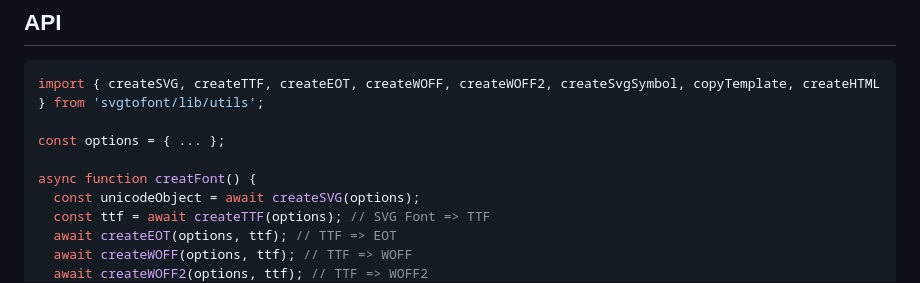
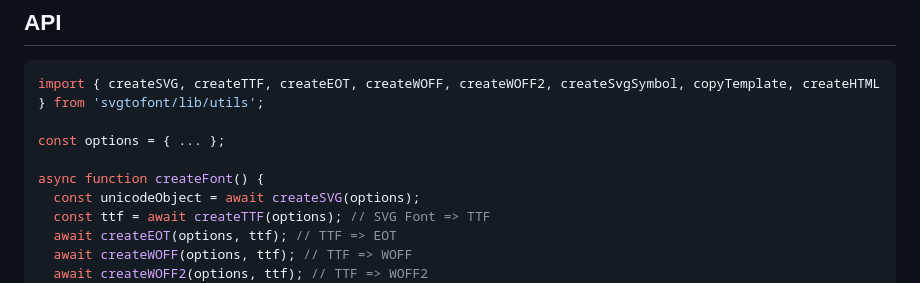
Before and after one commit to jaywcjlove/svgtofont, a Markdown page: README.md, the part around the change. GitHub-like rendering.

Commit message:
doc: Update README.md (#263)
fix minor typo

```diff
--- a/README.md
+++ b/README.md
@@ -214,7 +214,7 @@ import { createSVG, createTTF, createEOT, createWOFF, createWOFF2, createSvgSymb
 
 const options = { ... };
 
-async function creatFont() {
+async function createFont() {
   const unicodeObject = await createSVG(options);
   const ttf = await createTTF(options); // SVG Font => TTF
   await createEOT(options, ttf); // TTF => EOT
```
